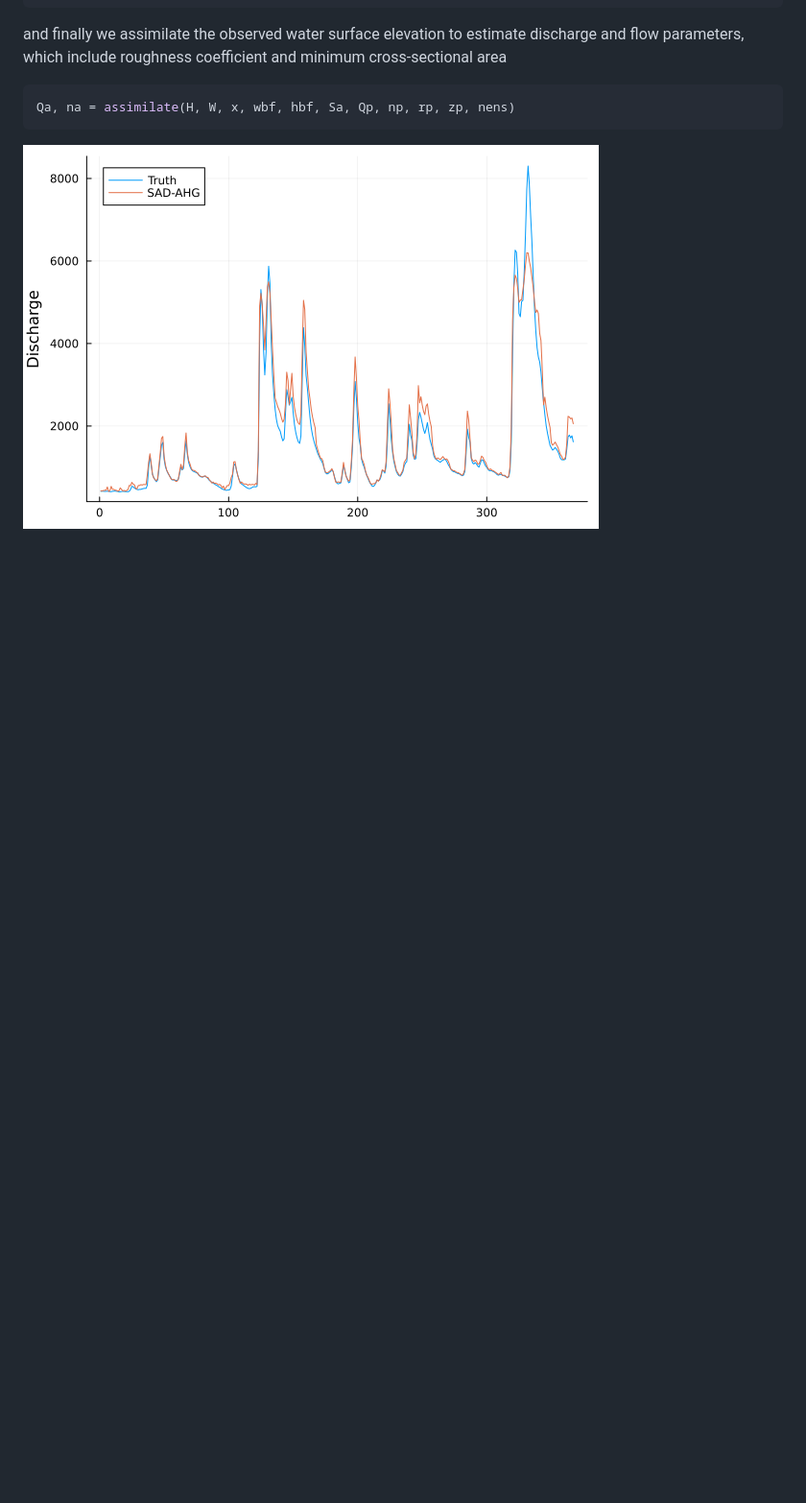
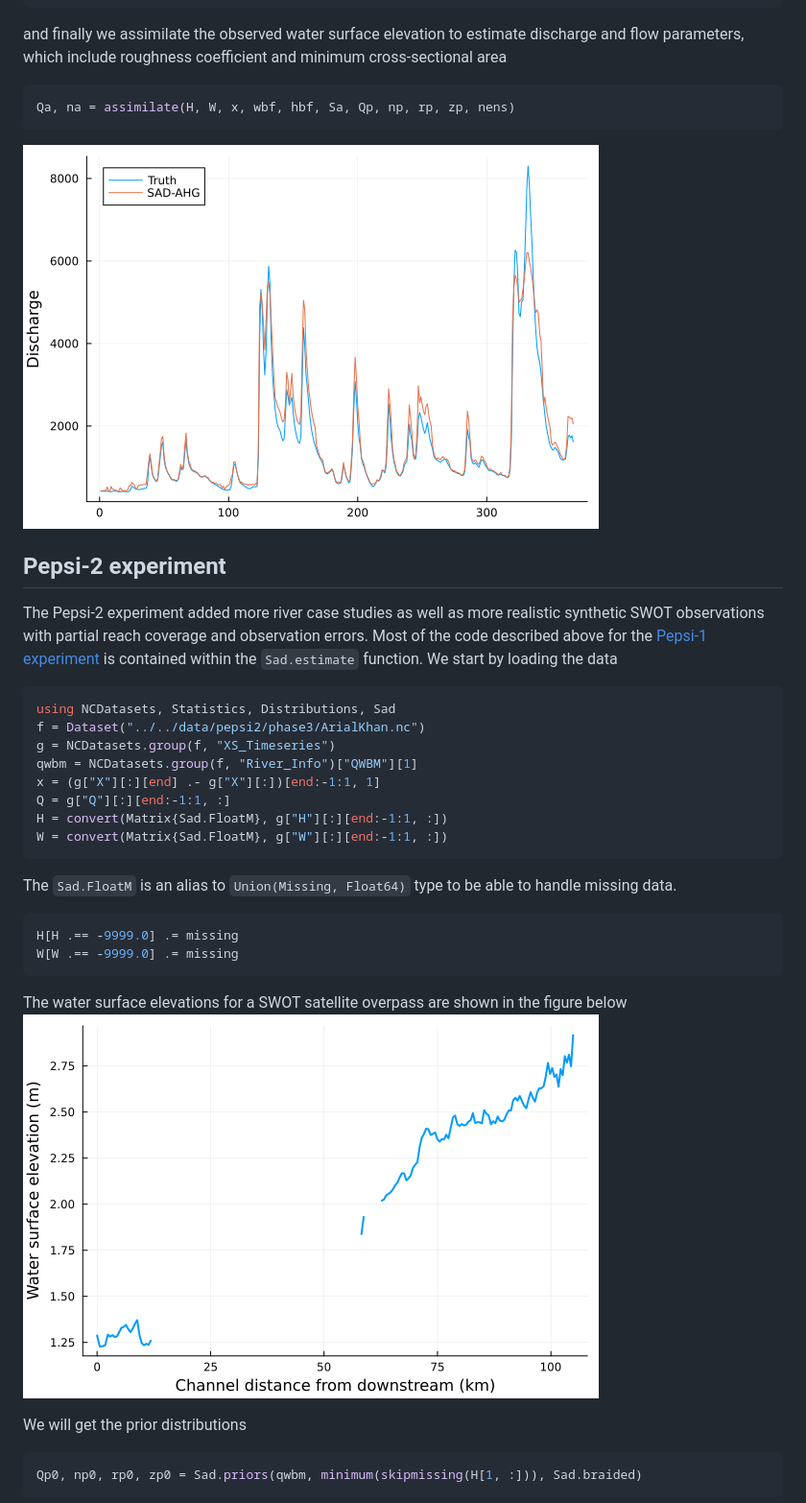
Before and after one commit to Hydro-Umass/Sad.jl, a Markdown page: docs/src/use_cases.md, the part around the change printed below. Shown: that part at 96% size. Rendered like a GitHub page; pictures changed too: docs/src/assets/arial_h.png (added); blank space fills up the shorter version.

Commit message:
Added Pepsi-2 use case

````diff
--- a/docs/src/use_cases.md
+++ b/docs/src/use_cases.md
@@ -56,3 +56,34 @@ Qa, na = assimilate(H, W, x, wbf, hbf, Sa, Qp, np, rp, zp, nens)
 
 ![po](./assets/po.png)
 
+## Pepsi-2 experiment
+
+The Pepsi-2 experiment added more river case studies as well as more realistic synthetic SWOT observations with partial reach coverage and observation errors. Most of the code described above for the [Pepsi-1 experiment](@ref) is contained within the `Sad.estimate` function. We start by loading the data
+
+```julia
+using NCDatasets, Statistics, Distributions, Sad
+f = Dataset("../../data/pepsi2/phase3/ArialKhan.nc")
+g = NCDatasets.group(f, "XS_Timeseries")
+qwbm = NCDatasets.group(f, "River_Info")["QWBM"][1]
+x = (g["X"][:][end] .- g["X"][:])[end:-1:1, 1]
+Q = g["Q"][:][end:-1:1, :]
+H = convert(Matrix{Sad.FloatM}, g["H"][:][end:-1:1, :])
+W = convert(Matrix{Sad.FloatM}, g["W"][:][end:-1:1, :])
+```
+
+The `Sad.FloatM` is an alias to `Union(Missing, Float64)` type to be able to handle missing data.
+
+```julia
+H[H .== -9999.0] .= missing
+W[W .== -9999.0] .= missing
+```
+
+The water surface elevations for a SWOT satellite overpass are shown in the figure below
+![overpass](./assets/arial_h.png)
+
+We will get the prior distributions
+
+```julia
+Qp0, np0, rp0, zp0 = Sad.priors(qwbm, minimum(skipmissing(H[1, :])), Sad.braided)
+```
+
````
Also changed, not shown: other parts of docs/src/use_cases.md (+8 -0 lines), docs/src/assets/arial_q.png (added).
